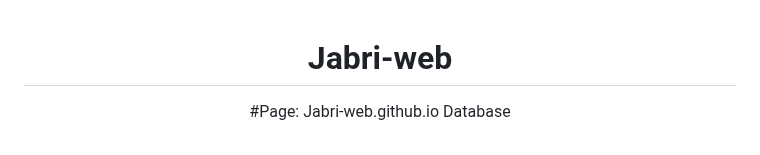
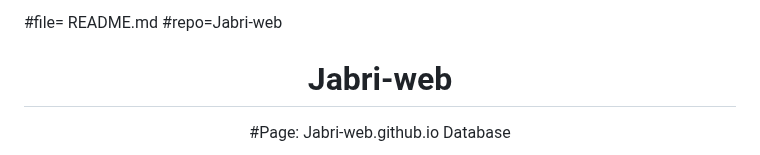
Before and after one commit to Jabri-web/Jabri-web, a Markdown page: README.md, the part around the change. Drawn GitHub-style.

Commit message:
Update README.md with new content and formatting

```diff
--- a/README.md
+++ b/README.md
@@ -1,4 +1,5 @@
-
+#file= README.md
+#repo=Jabri-web
 <div align="center">
 
 # Jabri-web
```
